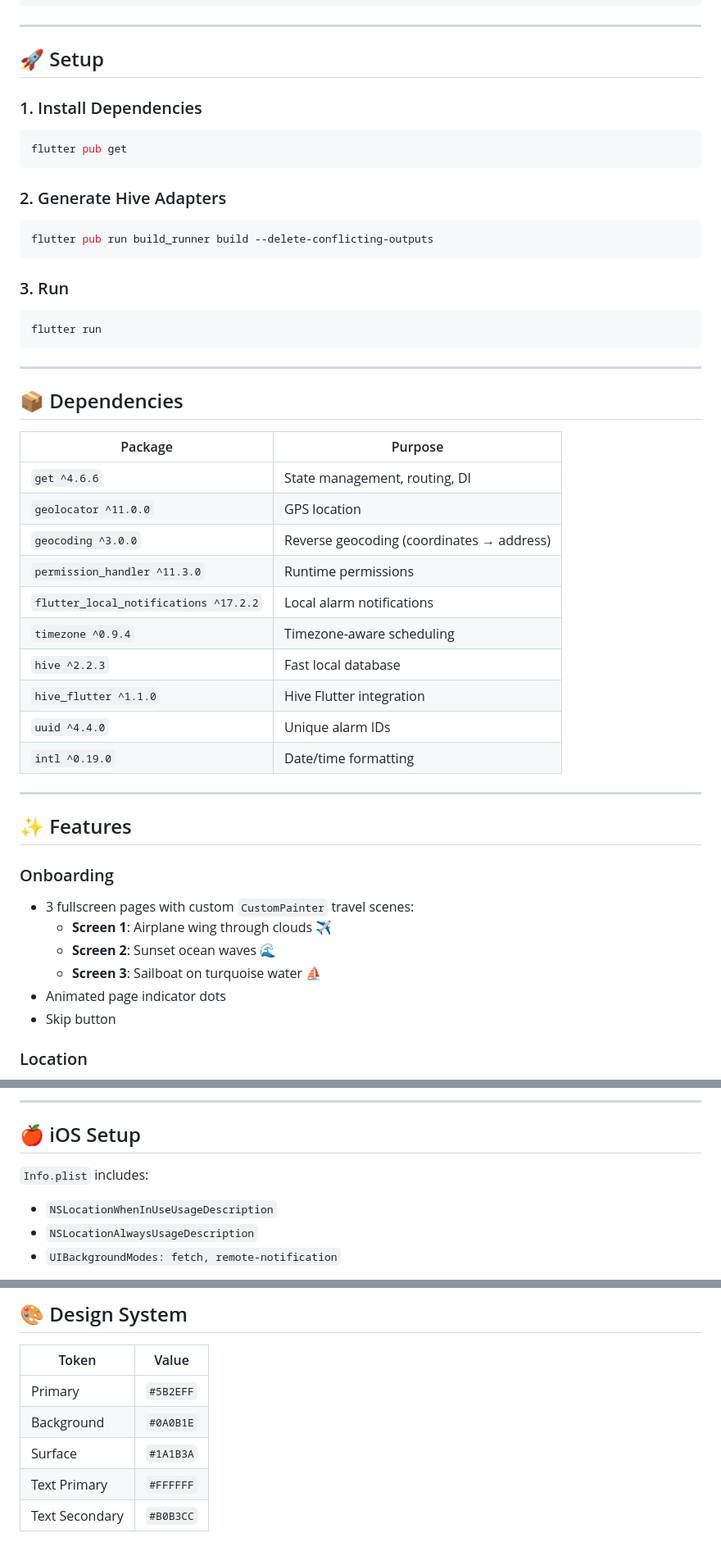
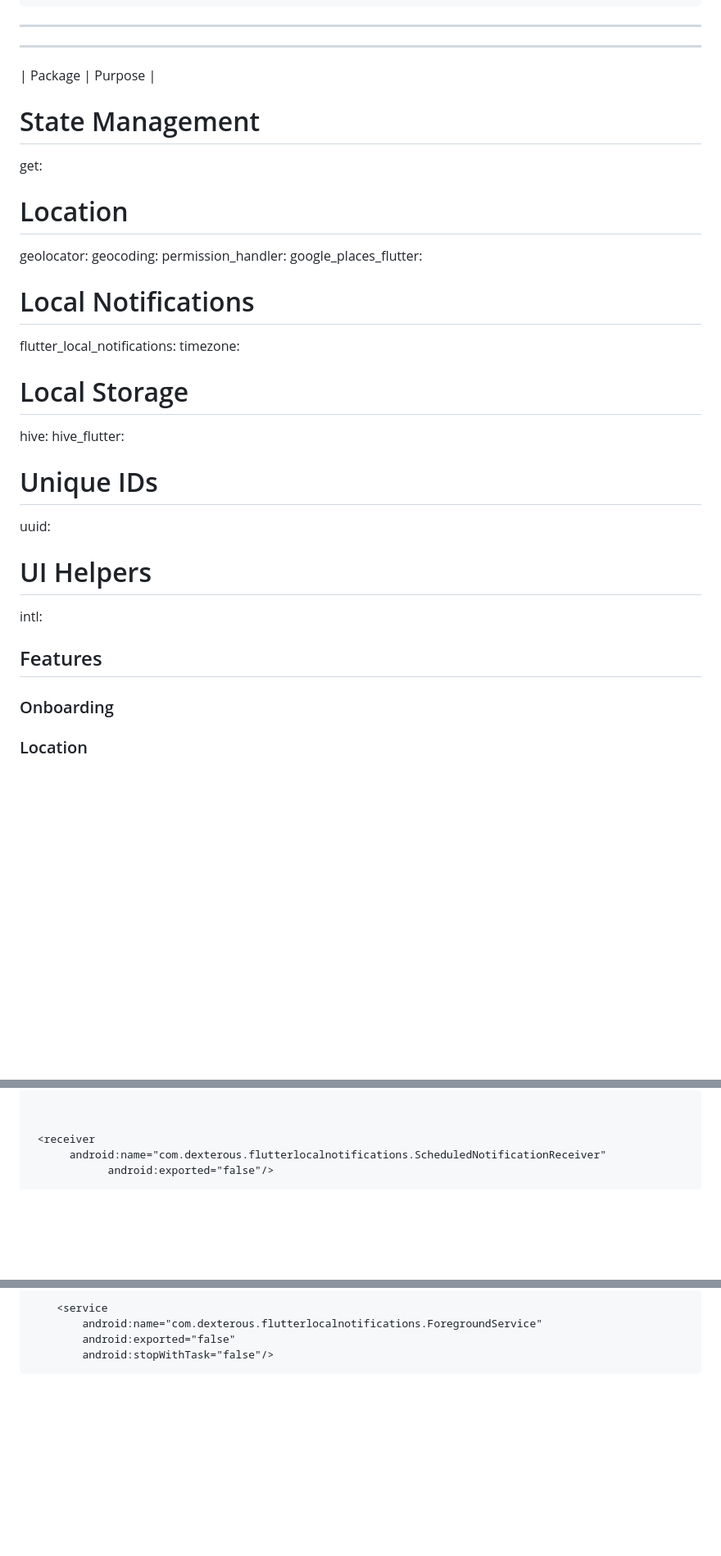
Before and after one commit to MASUDALAM234970/travel_remainder, a Markdown page: README.md, 3 parts joined by grey strips. Shown at 82% size. Rendered like a GitHub page; blank space fills up the shorter version.

````diff
--- a/README.md
+++ b/README.md
@@ -57,51 +57,44 @@ lib/
 
 ---
 
-## 🚀 Setup
-
-### 1. Install Dependencies
-```bash
-flutter pub get
-```
-
-### 2. Generate Hive Adapters
-```bash
-flutter pub run build_runner build --delete-conflicting-outputs
-```
-
-### 3. Run
-```bash
-flutter run
-```
 
 ---
 
-## 📦 Dependencies
+
 
 | Package | Purpose |
-|---------|---------|
-| `get ^4.6.6` | State management, routing, DI |
-| `geolocator ^11.0.0` | GPS location |
-| `geocoding ^3.0.0` | Reverse geocoding (coordinates → address) |
-| `permission_handler ^11.3.0` | Runtime permissions |
-| `flutter_local_notifications ^17.2.2` | Local alarm notifications |
-| `timezone ^0.9.4` | Timezone-aware scheduling |
-| `hive ^2.2.3` | Fast local database |
-| `hive_flutter ^1.1.0` | Hive Flutter integration |
-| `uuid ^4.4.0` | Unique alarm IDs |
-| `intl ^0.19.0` | Date/time formatting |
 
----
+  # State Management
+  get:
 
-## ✨ Features
+  # Location
+  geolocator:
+  geocoding:
+  permission_handler:
+  google_places_flutter:
+
+  # Local Notifications
+  flutter_local_notifications:
+  timezone:
+
+  # Local Storage
+  hive:
+  hive_flutter:
+
+  # Unique IDs
+  uuid:
+
+  # UI Helpers
+
+  intl:
+
+
+
+
+##  Features
 
 ### Onboarding
-- 3 fullscreen pages with custom `CustomPainter` travel scenes:
-  - **Screen 1**: Airplane wing through clouds ✈️
-  - **Screen 2**: Sunset ocean waves 🌊
-  - **Screen 3**: Sailboat on turquoise water ⛵
-- Animated page indicator dots
-- Skip button
+
 
 ### Location
 - GPS permission request with `permission_handler`
@@ -150,10 +145,7 @@ The `AndroidManifest.xml` includes all required permissions:
 
----
 
-## 🍎 iOS Setup
 
-`Info.plist` includes:
-- `NSLocationWhenInUseUsageDescription`
-- `NSLocationAlwaysUsageDescription`
-- `UIBackgroundModes: fetch, remote-notification`
+     <receiver
+          android:name="com.dexterous.flutterlocalnotifications.ScheduledNotificationReceiver"
+                android:exported="false"/>
 
@@ -161,10 +160,5 @@ The `AndroidManifest.xml` includes all required permissions:
 
-## 🎨 Design System
-
-| Token | Value |
-|-------|-------|
-| Primary | `#5B2EFF` |
-| Background | `#0A0B1E` |
-| Surface | `#1A1B3A` |
-| Text Primary | `#FFFFFF` |
-| Text Secondary | `#B0B3CC` |
+        <service
+            android:name="com.dexterous.flutterlocalnotifications.ForegroundService"
+            android:exported="false"
+            android:stopWithTask="false"/>
````
Also changed, not shown: other parts of README.md (+27 -18 lines).
